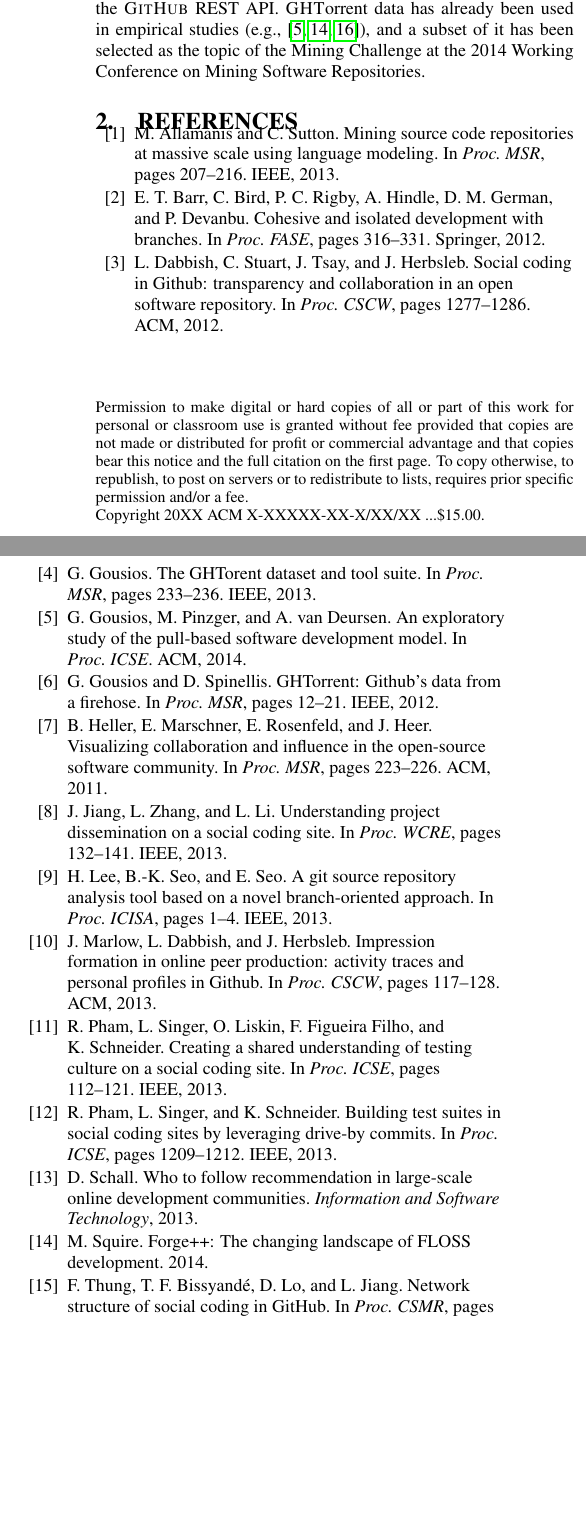
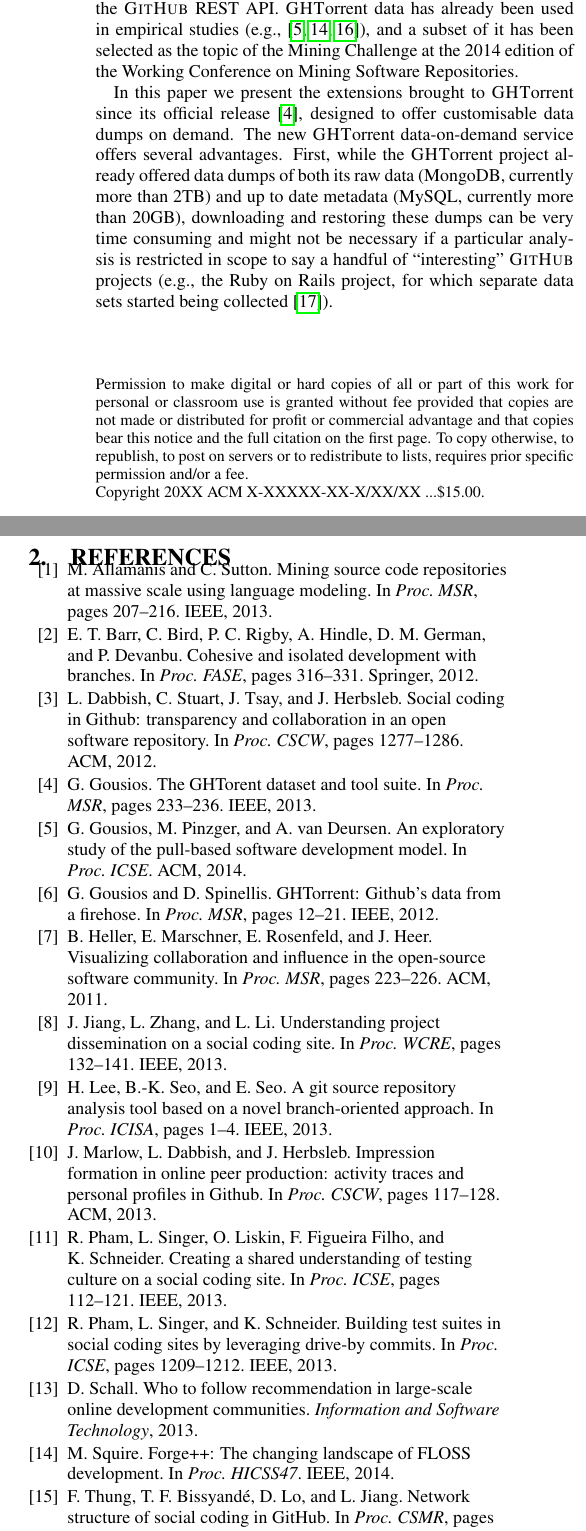
Before and after one commit to ghtorrent/ghtorrent-service, a LaTeX paper (paper/main.tex, which reads paper/introduction.tex): two parts of the columns of the page before the commit and two parts of the columns of page 1 of 2 after it, joined at a grey line, cut so that both start at the same text, the shorter picture padded with empty space. Compiled offline with pdfLaTeX.

Commit message:
A bit more on the intro

```diff
--- a/paper/introduction.tex
+++ b/paper/introduction.tex
@@ -26,7 +26,37 @@ To facilitate studies of \gh, we have created \ght~\cite{gousios2012ghtorrent, g
 queriable, offline mirror of the data offered through the \gh REST API.
 \ght data has already been used in empirical studies (e.g., \cite{gousios2014exploratory, squire2014forge,
 vasilescu2013stackoverflow}), and a subset of it has been selected as the topic of the Mining Challenge
-at the 2014 Working Conference on Mining Software Repositories.
+at the 2014 edition of the Working Conference on Mining Software Repositories.
+
+In this paper we present the extensions brought to \ght since its official release~\cite{gousios2013ghtorent},
+designed to offer customisable data dumps on demand.
+The new \ght data-on-demand service offers several advantages.
+First, while the \ght project already offered data dumps of both its raw data (MongoDB, currently more than 2TB)
+and up to date metadata (MySQL, currently more than 20GB), downloading and restoring these dumps can be
+very time consuming and might not be necessary if a particular analysis is restricted in scope to say a handful
+of ``interesting'' \gh projects (e.g., the Ruby on Rails project, for which separate data sets started being
+collected~\cite{wagstrom2013network}).
+
+%downloadable versions of the MongoDB raw dataset, downloading and restoring them to MongoDB can be very time consuming. For this reason, we have created a publicly available version of the data as they are collected by our main MongoDB server. The data is always updated to the latest available MongoDB dump. The only prerequisite is to have the MongoDB client and SSH installed on your machine.
+%
+%Obtaining access
+%Send us your public SSH key (usually in ~/.ssh/id_rsa.pub)
+%When we contact you back, you will be able to setup an SSH tunnel with the following command: ssh -L 27017:dutiht.st.ewi.tudelft.nl:27017 ghtorrent@dutiht.st.ewi.tudelft.nl. Keep in mind that no shell will be allocated in the open SSH session.
+%You will then be able to connect to our server using the command: mongo github. There is no password, but please make sure that YOU DO NOT DELETE ANY DATA. Deleting data will only harm other users of the system, which will have to wait for a full restore. The real live database is stored on another machine.
+%Collections available in MongoDB
+%Have a look here.
+%
+%Things to keep in mind
+%The hosting machine, while powerful, is not capable of processing the data very quickly. At the time of this writing, the data is more than 1.9TB.
+%Other people may be using the machine as well. Make sure that you do not run very heavy queries.
+%At any time the machine may become unavailable.
+%Some data may be missing; if you are willing to provide workers to collect them, please contact us.
+%The data is provided in kind to help other people to do research with. Please do not abuse the service.
+%The data is offered as is without any explicit or implicit quality or service guarantee from our part.
+%All operations are logged for security purposes.
+
+%Github is a dynamic site where developers, projects and wikis are created and deleted constantly.
+%\cite{gonzalez2012reproducibility}
 
 %, an effort to create a scalable, queriable, offline mirror of data offered through the Github REST API.
 
```
Also changed, not shown: paper/ref.bib (+21 -1 lines), paper/main.pdf.
